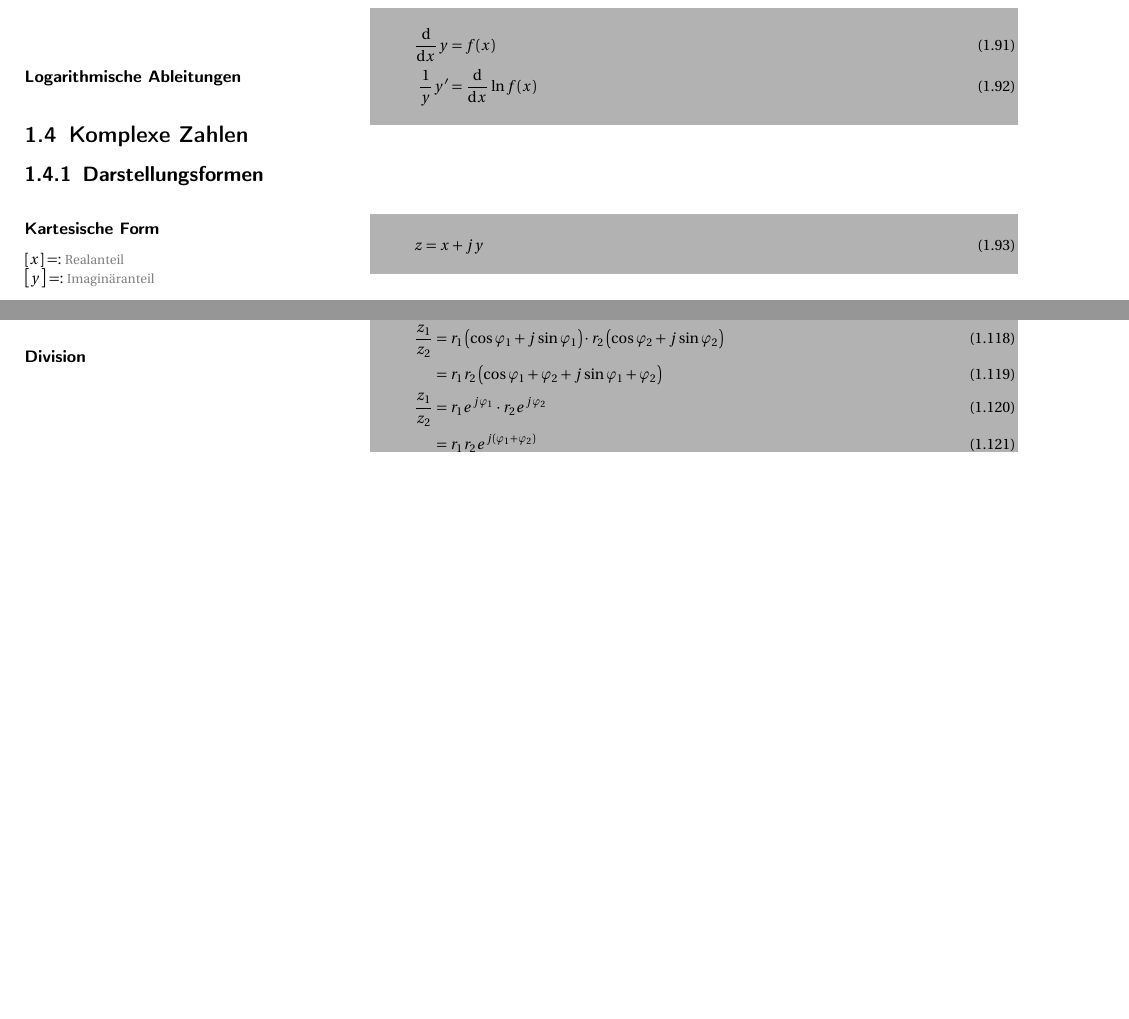
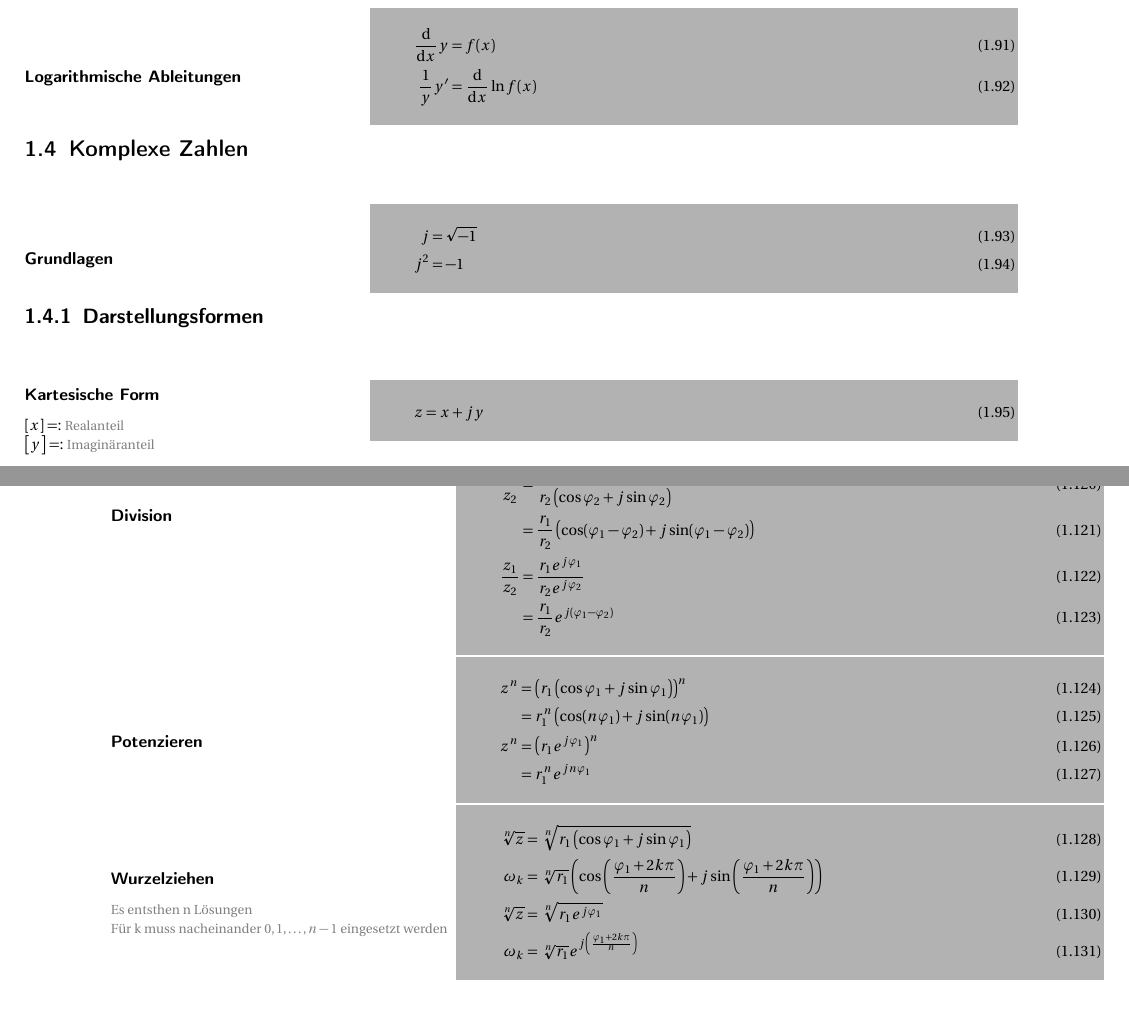
Before and after one commit to Bhaallord/Latex-Formelsammlung, a LaTeX book (formel.tex, which reads mathe2.tex): two parts of page 9 of 18 before the commit and two parts of pages 9 and 10 of 18 after it, joined at a grey line, cut so that both start at the same text, the shorter picture padded with empty space. Compiled offline with LaTeX, dvips and Ghostscript.

Commit message:
31.12.10

```diff
--- a/mathe2.tex
+++ b/mathe2.tex
@@ -780,6 +780,13 @@ Die Koeffizienten$a_0, a_1, a_2,\ldots, a_n$ lassen sich mithilfe des Differente
  \end{align}\end{boxrightshaded}
 
 \section{Komplexe Zahlen}
+\begin{boxleft}\bla{Grundlagen}
+\end{boxleft}\begin{boxrightshaded}
+ \begin{align}
+j&=\sqrt{-1}\\
+j^2&=-1
+\end{align}\end{boxrightshaded}
+
 \subsection{Darstellungsformen}
 
 \begin{boxleft}\bla{Kartesische Form}
@@ -866,8 +873,28 @@ r&=\left|z\right|=\sqrt{x^2+y^2}
 \begin{align}
 \frac{z_1}{z_2} &=\frac{x_1+jy_1}{x_2+jy_2}\\
 		&=\frac{x_1x_2+y_1y_2}{x_2^2+y_2^2}+j\frac{x_2y_1-x_1y_2}{x_2^2+y_2^2}\\
-\frac{z_1}{z_2}&=r_1\left(\cos{\varphi_1}+j\sin{\varphi_1}\right)\cdot r_2\left(\cos{\varphi_2}+j\sin{\varphi_2}\right)\\
-	      &=r_1r_2\left(\cos{\varphi_1+\varphi_2}+j\sin{\varphi_1+\varphi_2}\right)\\
-\frac{z_1}{z_2}&=r_1e^{j\varphi_1}\cdot r_2e^{j\varphi_2}\\
-	      &=r_1r_2e^{j(\varphi_1+\varphi_2)}
+\frac{z_1}{z_2} &=\frac{r_1\left(\cos{\varphi_1}+j\sin{\varphi_1}\right)}{r_2\left(\cos{\varphi_2}+j\sin{\varphi_2}\right)}\\
+	        &=\frac{r_1}{r_2}\left(\cos(\varphi_1-\varphi_2)+j\sin(\varphi_1-\varphi_2)\right)\\
+\frac{z_1}{z_2} &=\frac{r_1e^{j\varphi_1}}{r_2e^{j\varphi_2}}\\
+	        &=\frac{r_1}{r_2}e^{j(\varphi_1-\varphi_2)}
 \end{align}\end{boxrightshaded}
+
+\begin{boxleft}\bla{Potenzieren}
+\end{boxleft}\begin{boxrightshaded}
+\begin{align}
+z^n		&=\left(r_1\left(\cos{\varphi_1}+j\sin{\varphi_1}\right)\right)^n\\
+		&=r_1^n\left(\cos(n\varphi_1)+j\sin(n\varphi_1)\right)\\
+z^n		&=\left(r_1e^{j\varphi_1}\right)^n\\
+		&=r_1^ne^{jn\varphi_1}
+\end{align}\end{boxrightshaded}
+
+\begin{boxleft}\bla{Wurzelziehen}
+\destext{Es entsthen n Lösungen}\\
+\destext{Für k muss nacheinander $0,1,\dots,n-1$ eingesetzt werden}
+\end{boxleft}\begin{boxrightshaded}
+\begin{align}
+\sqrt[n]{z}	&=\sqrt[n]{r_1\left(\cos\varphi_1+j\sin{\varphi_1}\right)}\\
+\omega_k	&=\sqrt[n]{r_1}\left(\cos\left(\frac{\varphi_1+2k\pi}{n}\right)+j\sin\left(\frac{\varphi_1+2k\pi}{n}\right)\right)\\
+\sqrt[n]{z}	&=\sqrt[n]{r_1e^{j\varphi_1}}\\
+\omega_k	&=\sqrt[n]{r_1}e^{j\left(\frac{\varphi_1+2k\pi}{n}\right)}
+\end{align}\end{boxrightshaded}
```
Also changed, not shown: formel.pdf, mathe2.tex (2 more changed lines).
